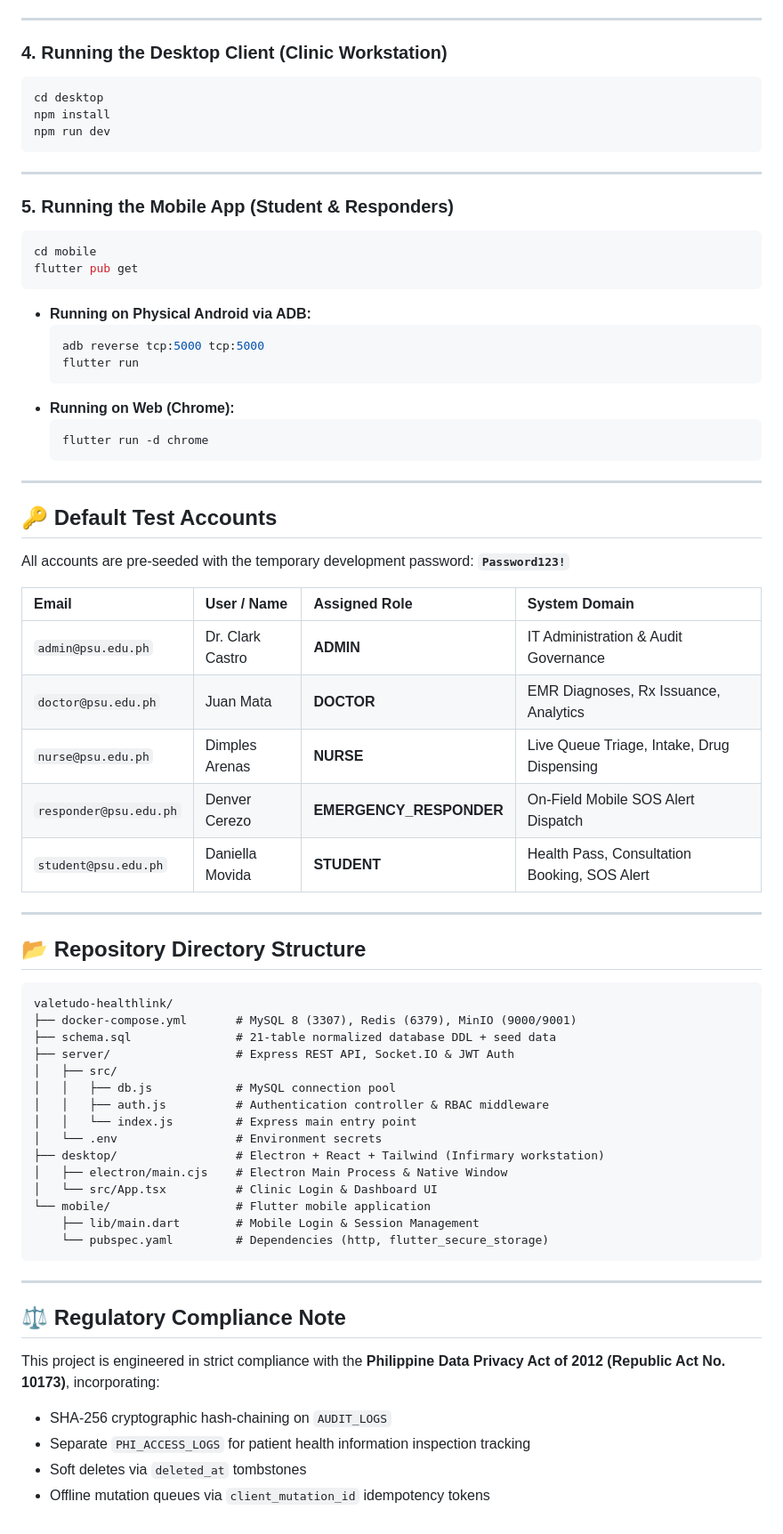
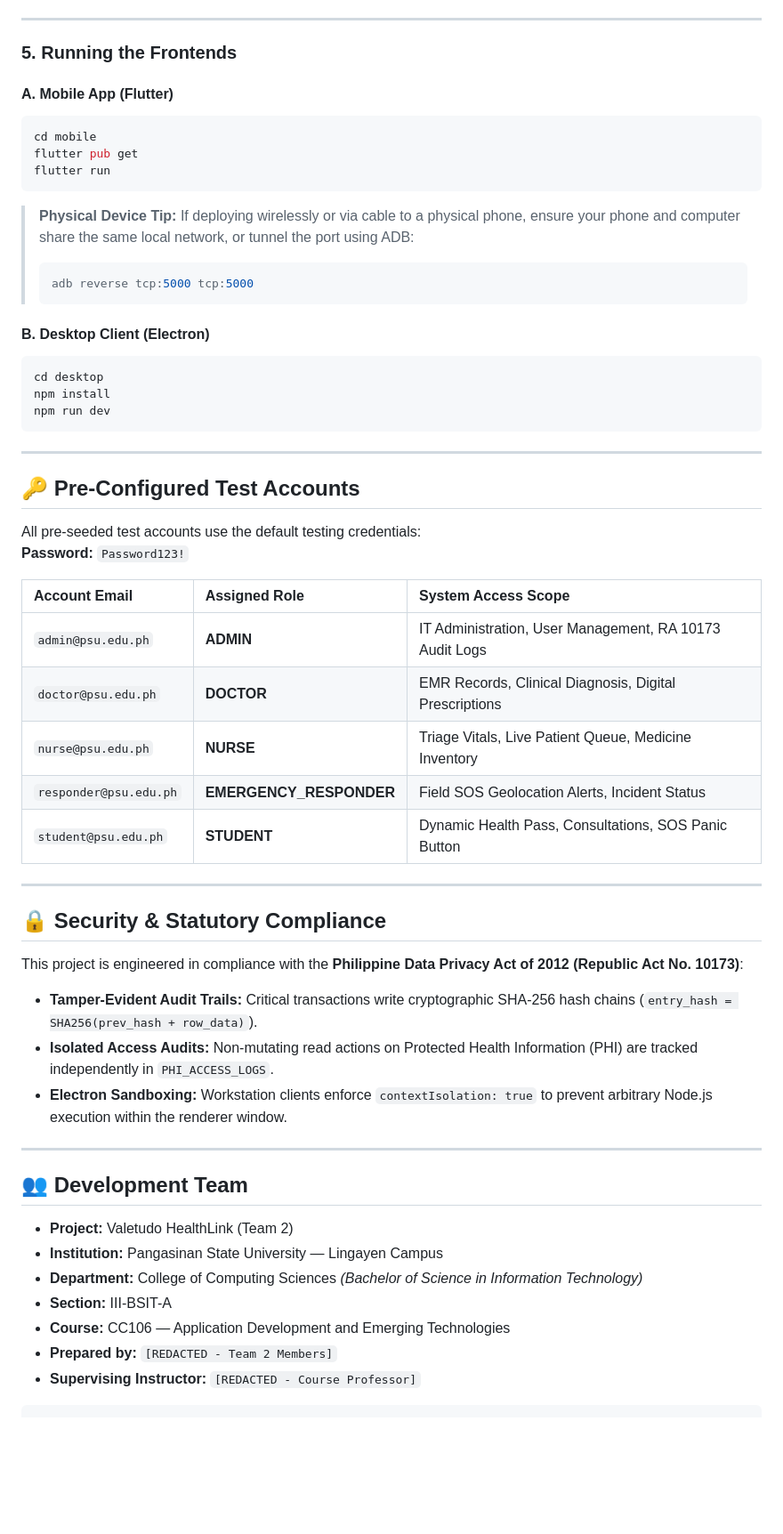
Before and after one commit to KaynX64/AbsoluteDogshit, a Markdown page: README.md, the part around one of its changes. Shown at 89% size. GitHub-like rendering; blank space fills up the shorter version.

````diff
--- a/README.md
+++ b/README.md
@@ -101,7 +136,20 @@ npm run dev
 
 ---
 
-### 4. Running the Desktop Client (Clinic Workstation)
+### 5. Running the Frontends
+
+#### A. Mobile App (Flutter)
+```bash
+cd mobile
+flutter pub get
+flutter run
+```
+> **Physical Device Tip:** If deploying wirelessly or via cable to a physical phone, ensure your phone and computer share the same local network, or tunnel the port using ADB:
+> ```bash
+> adb reverse tcp:5000 tcp:5000
+> ```
+
+#### B. Desktop Client (Electron)
 ```bash
 cd desktop
 npm install
@@ -110,63 +158,37 @@ npm run dev
 
 ---
 
-### 5. Running the Mobile App (Student & Responders)
-```bash
-cd mobile
-flutter pub get
-```
+## 🔑 Pre-Configured Test Accounts
 
-* **Running on Physical Android via ADB:**
-  ```bash
-  adb reverse tcp:5000 tcp:5000
-  flutter run
-  ```
-* **Running on Web (Chrome):**
-  ```bash
-  flutter run -d chrome
-  ```
+All pre-seeded test accounts use the default testing credentials:
+**Password:** `Password123!`
+
+| Account Email | Assigned Role | System Access Scope |
+| :--- | :--- | :--- |
+| `admin@psu.edu.ph` | **ADMIN** | IT Administration, User Management, RA 10173 Audit Logs |
+| `doctor@psu.edu.ph` | **DOCTOR** | EMR Records, Clinical Diagnosis, Digital Prescriptions |
+| `nurse@psu.edu.ph` | **NURSE** | Triage Vitals, Live Patient Queue, Medicine Inventory |
+| `responder@psu.edu.ph` | **EMERGENCY_RESPONDER** | Field SOS Geolocation Alerts, Incident Status |
+| `student@psu.edu.ph` | **STUDENT** | Dynamic Health Pass, Consultations, SOS Panic Button |
 
 ---
 
-## 🔑 Default Test Accounts
+## 🔒 Security & Statutory Compliance
 
-All accounts are pre-seeded with the temporary development password: **`Password123!`**
-
-| Email | User / Name | Assigned Role | System Domain |
-| :--- | :--- | :--- | :--- |
-| `admin@psu.edu.ph` | Dr. Clark Castro | **ADMIN** | IT Administration & Audit Governance |
-| `doctor@psu.edu.ph` | Juan Mata | **DOCTOR** | EMR Diagnoses, Rx Issuance, Analytics |
-| `nurse@psu.edu.ph` | Dimples Arenas | **NURSE** | Live Queue Triage, Intake, Drug Dispensing |
-| `responder@psu.edu.ph` | Denver Cerezo | **EMERGENCY_RESPONDER** | On-Field Mobile SOS Alert Dispatch |
-| `student@psu.edu.ph` | Daniella Movida | **STUDENT** | Health Pass, Consultation Booking, SOS Alert |
+This project is engineered in compliance with the **Philippine Data Privacy Act of 2012 (Republic Act No. 10173)**:
+* **Tamper-Evident Audit Trails:** Critical transactions write cryptographic SHA-256 hash chains (`entry_hash = SHA256(prev_hash + row_data)`).
+* **Isolated Access Audits:** Non-mutating read actions on Protected Health Information (PHI) are tracked independently in `PHI_ACCESS_LOGS`.
+* **Electron Sandboxing:** Workstation clients enforce `contextIsolation: true` to prevent arbitrary Node.js execution within the renderer window.
 
 ---
 
-## 📂 Repository Directory Structure
+## 👥 Development Team
 
-```text
-valetudo-healthlink/
-├── docker-compose.yml       # MySQL 8 (3307), Redis (6379), MinIO (9000/9001)
-├── schema.sql               # 21-table normalized database DDL + seed data
-├── server/                  # Express REST API, Socket.IO & JWT Auth
-│   ├── src/
-│   │   ├── db.js            # MySQL connection pool
-│   │   ├── auth.js          # Authentication controller & RBAC middleware
-│   │   └── index.js         # Express main entry point
-│   └── .env                 # Environment secrets
-├── desktop/                 # Electron + React + Tailwind (Infirmary workstation)
-│   ├── electron/main.cjs    # Electron Main Process & Native Window
-│   └── src/App.tsx          # Clinic Login & Dashboard UI
-└── mobile/                  # Flutter mobile application
-    ├── lib/main.dart        # Mobile Login & Session Management
-    └── pubspec.yaml         # Dependencies (http, flutter_secure_storage)
+* **Project:** Valetudo HealthLink (Team 2)
+* **Institution:** Pangasinan State University — Lingayen Campus
+* **Department:** College of Computing Sciences *(Bachelor of Science in Information Technology)*
+* **Section:** III-BSIT-A
+* **Course:** CC106 — Application Development and Emerging Technologies
+* **Prepared by:** `[REDACTED - Team 2 Members]`
+* **Supervising Instructor:** `[REDACTED - Course Professor]`
 ```
-
----
-
-## ⚖️ Regulatory Compliance Note
-This project is engineered in strict compliance with the **Philippine Data Privacy Act of 2012 (Republic Act No. 10173)**, incorporating:
-* SHA-256 cryptographic hash-chaining on `AUDIT_LOGS`
-* Separate `PHI_ACCESS_LOGS` for patient health information inspection tracking
-* Soft deletes via `deleted_at` tombstones
-* Offline mutation queues via `client_mutation_id` idempotency tokens
````
Also changed, not shown: other parts of README.md (+95 -60 lines).
